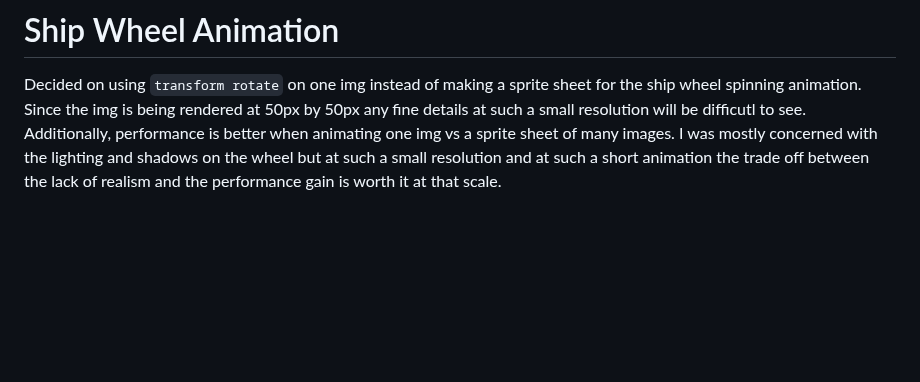
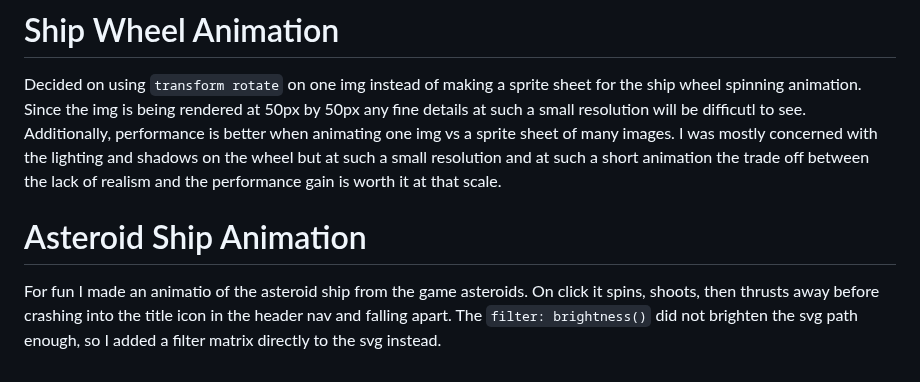
Before and after one commit to ResearchScientist/Website-Developer, a Markdown page: DEVELOPER-LOG.md, the part around the change. GitHub-like rendering; blank space fills up the shorter version.

Commit message:
[docs] dev log : entry

```diff
--- a/DEVELOPER-LOG.md
+++ b/DEVELOPER-LOG.md
@@ -65,3 +65,7 @@ Reverted back to one dev log. Maintaining multiple ones was cumbersome. Will nee
 # Ship Wheel Animation
 
 Decided on using `transform rotate` on one img instead of making a sprite sheet for the ship wheel spinning animation. Since the img is being rendered at 50px by 50px any fine details at such a small resolution will be difficutl to see. Additionally, performance is better when animating one img vs a sprite sheet of many images. I was mostly concerned with the lighting and shadows on the wheel but at such a small resolution and at such a short animation the trade off between the lack of realism and the performance gain is worth it at that scale.
+
+# Asteroid Ship Animation
+
+For fun I made an animatio of the asteroid ship from the game asteroids. On click it spins, shoots, then thrusts away before crashing into the title icon in the header nav and falling apart. The `filter: brightness()` did not brighten the svg path enough, so I added a filter matrix directly to the svg instead.
```
